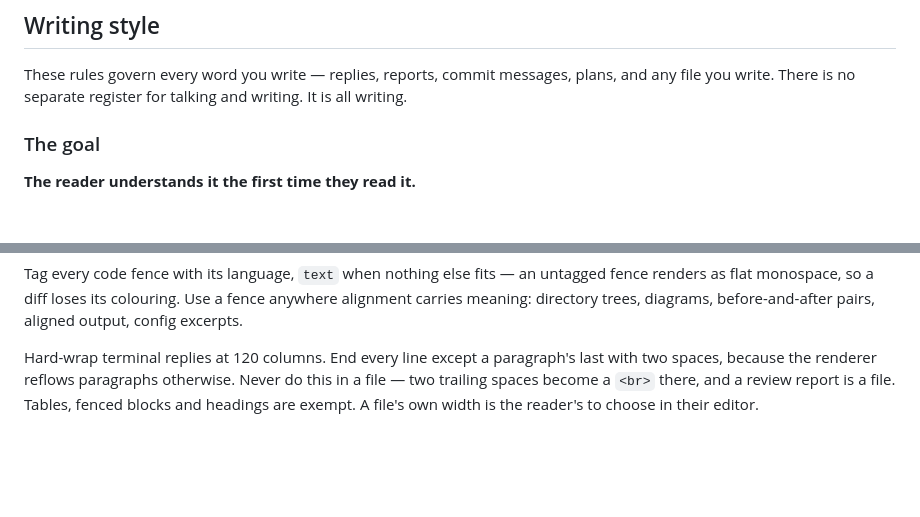
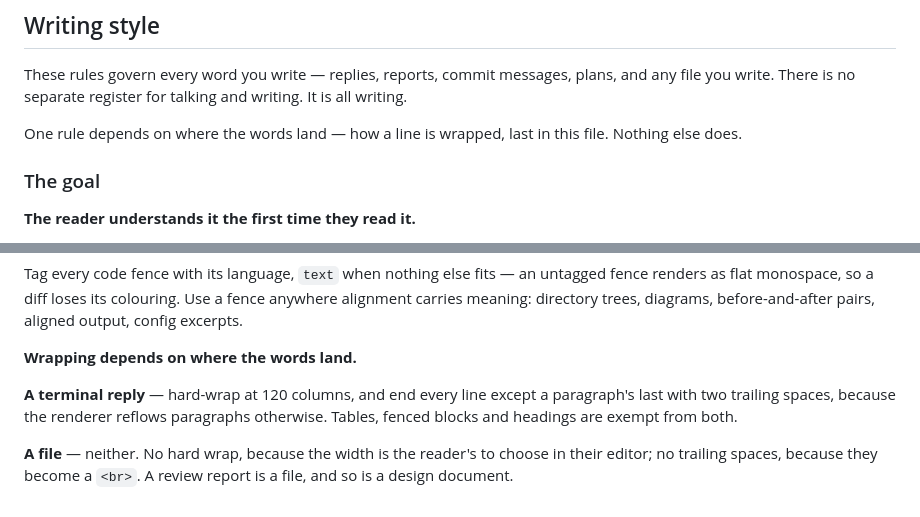
Before and after one commit to tm42/flw, a Markdown page: core/styles/terse_prose.md, 2 parts joined by grey strips. GitHub-like rendering; blank space fills up the shorter version.

Commit message:
give the wrap rule one line per destination
An agent read "Never do this in a file" as covering only the trailing spaces,
because that is what the clause after it explains, and hard-wrapped a file.
The opening's "There is no separate register for talking and writing" is what
licensed the reading, so it now names the one rule that is an exception.

```diff
--- a/core/styles/terse_prose.md
+++ b/core/styles/terse_prose.md
@@ -2,6 +2,9 @@
 
 These rules govern every word you write — replies, reports, commit messages, plans, and any
 file you write. There is no separate register for talking and writing. It is all writing.
+
+One rule depends on where the words land — how a line is wrapped, last in this file.
+Nothing else does.
 
 ### The goal
 
@@ -187,7 +190,12 @@ renders as flat monospace, so a diff loses its colouring. Use a fence anywhere a
 carries meaning:
 directory trees, diagrams, before-and-after pairs, aligned output, config excerpts.
 
-Hard-wrap terminal replies at 120 columns. End every line except a paragraph's last with
-two spaces, because the renderer reflows paragraphs otherwise. Never do this in a file — two
-trailing spaces become a `<br>` there, and a review report is a file. Tables, fenced blocks
-and headings are exempt. A file's own width is the reader's to choose in their editor.
+**Wrapping depends on where the words land.**
+
+**A terminal reply** — hard-wrap at 120 columns, and end every line except a paragraph's
+last with two trailing spaces, because the renderer reflows paragraphs otherwise. Tables,
+fenced blocks and headings are exempt from both.
+
+**A file** — neither. No hard wrap, because the width is the reader's to choose in their
+editor; no trailing spaces, because they become a `<br>`. A review report is a file, and so
+is a design document.
```
